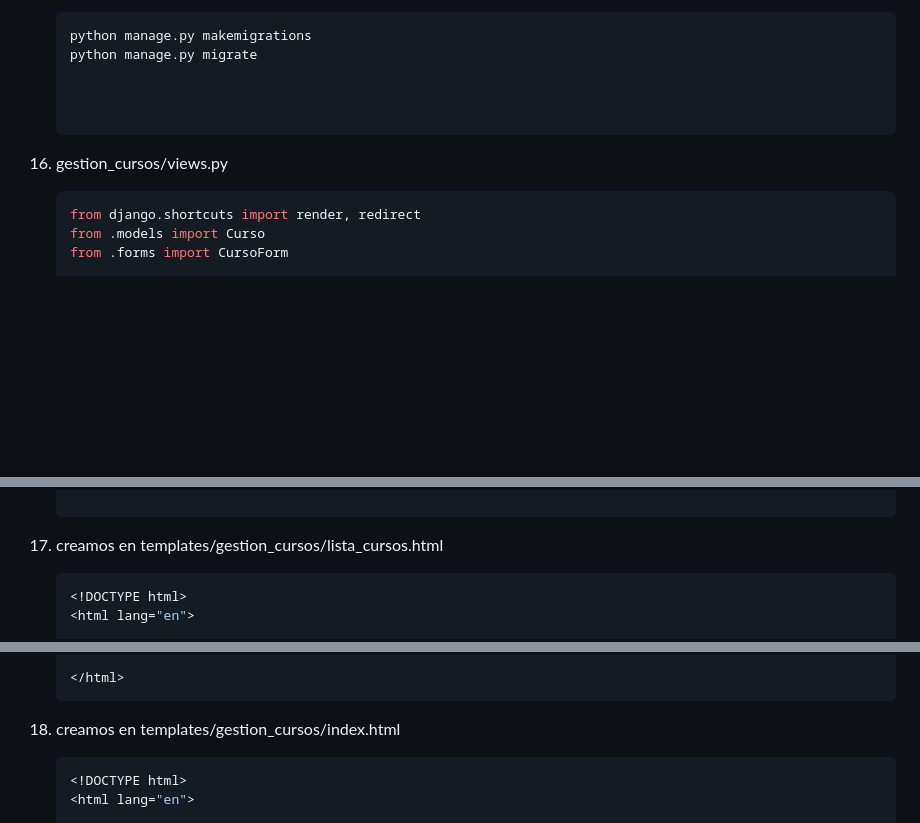
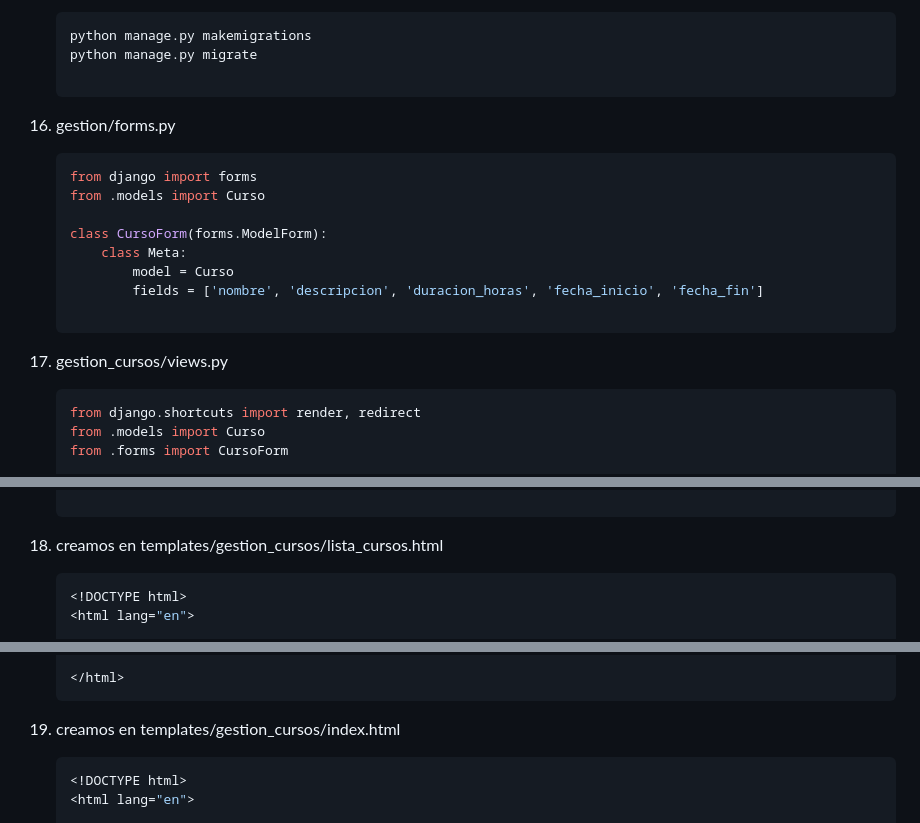
Before and after one commit to kenkairon/M7-L3-ORMDefinicionModelo-Parte2, a Markdown page: README.md, 3 parts joined by grey strips. Rendered like a GitHub page; blank space fills up the shorter version.

Commit message:
Actualizamos readme

````diff
--- a/README.md
+++ b/README.md
@@ -114,9 +114,17 @@ Educativo y de Aprendizaje Personal
     python manage.py makemigrations
     python manage.py migrate
 
+16. gestion/forms.py
+    ```bash
+    from django import forms
+    from .models import Curso
 
+    class CursoForm(forms.ModelForm):
+        class Meta:
+            model = Curso
+            fields = ['nombre', 'descripcion', 'duracion_horas', 'fecha_inicio', 'fecha_fin']
 
-16. gestion_cursos/views.py
+17. gestion_cursos/views.py
     ```bash
     from django.shortcuts import render, redirect
     from .models import Curso
@@ -142,7 +150,7 @@ Educativo y de Aprendizaje Personal
             form = CursoForm()
         return render(request, 'gestion_cursos/crear_curso.html', {'form': form})
 
-17. creamos en templates/gestion_cursos/lista_cursos.html
+18. creamos en templates/gestion_cursos/lista_cursos.html
     ```bash
     <!DOCTYPE html>
     <html lang="en">
@@ -181,7 +189,7 @@ Educativo y de Aprendizaje Personal
     </body>
 
     </html>
-18. creamos en templates/gestion_cursos/index.html
+19. creamos en templates/gestion_cursos/index.html
     ```bash
     <!DOCTYPE html>
     <html lang="en">
````
Also changed, not shown: other parts of README.md (+1 -1 lines).
